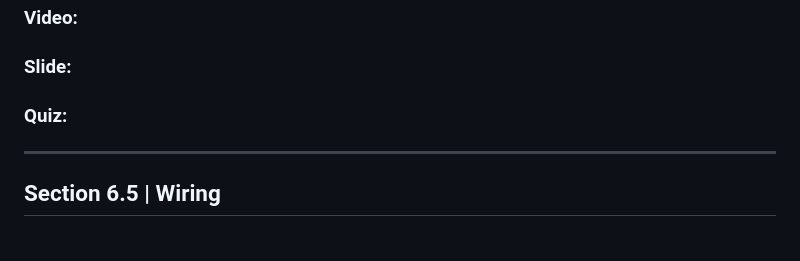
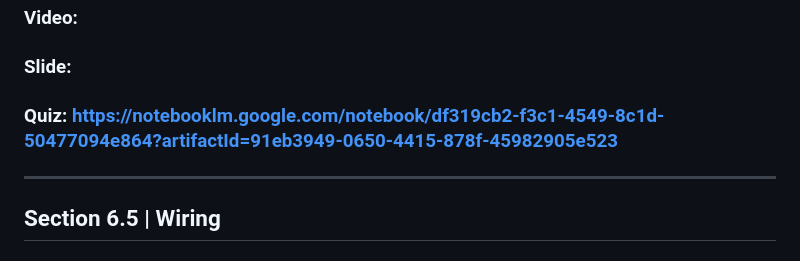
Before and after one commit to btaira/safety101, a Markdown page: readme.md, the part around the change. Drawn GitHub-style.

```diff
--- a/readme.md
+++ b/readme.md
@@ -65,7 +65,7 @@
 ## Section 6.4.8 | Fire Enclosure
 ### Video:
 ### Slide:
-### Quiz:
+### Quiz: https://notebooklm.google.com/notebook/df319cb2-f3c1-4549-8c1d-50477094e864?artifactId=91eb3949-0650-4415-878f-45982905e523
 ***
 ## Section 6.5 | Wiring
 ### Video: https://notebooklm.google.com/notebook/0df01320-f3c9-432b-98dc-b7f6591d96f0?artifactId=433499ff-f165-4403-b02d-a4e48c428cfd
```
